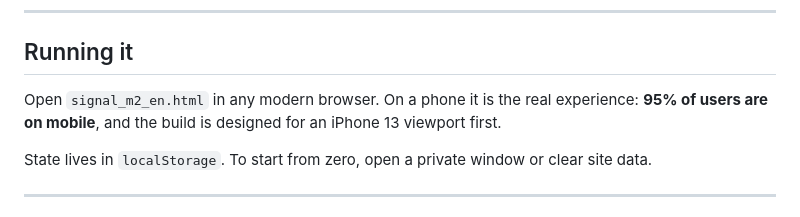
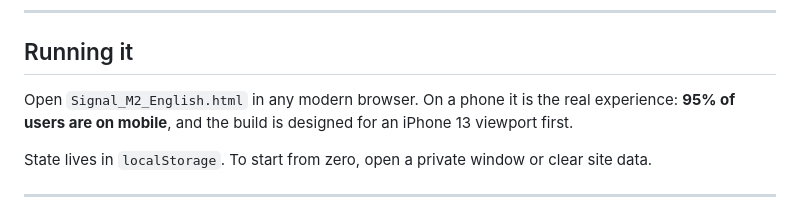
Before and after one commit to vic-signal2/signal_m2_english, a Markdown page: README.md, the part around the change. Rendered like a GitHub page.

Commit message:
Fix filename case in README for clarity

```diff
--- a/README.md
+++ b/README.md
@@ -25,7 +25,7 @@ a browser and it runs.
 
 ## Running it
 
-Open `signal_m2_en.html` in any modern browser. On a phone it is the real
+Open `Signal_M2_English.html` in any modern browser. On a phone it is the real
 experience: **95% of users are on mobile**, and the build is designed for an
 iPhone 13 viewport first.
 
```
